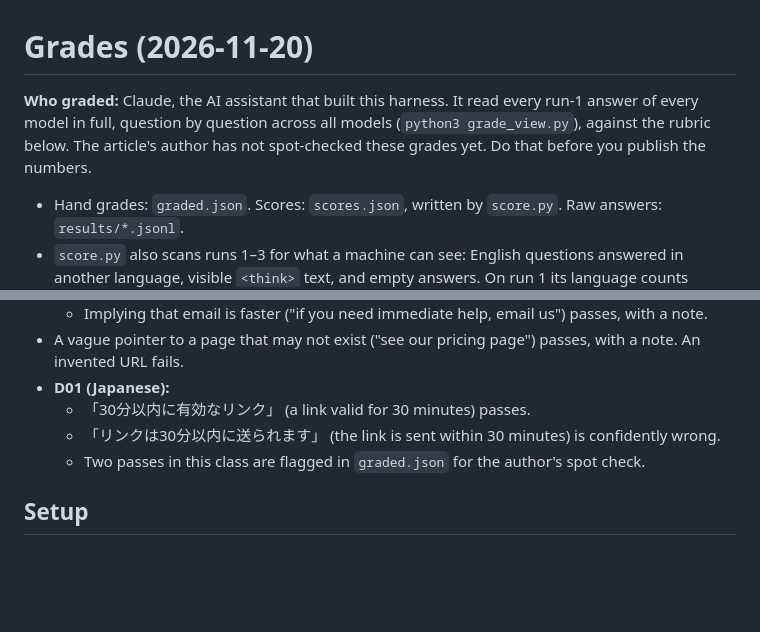
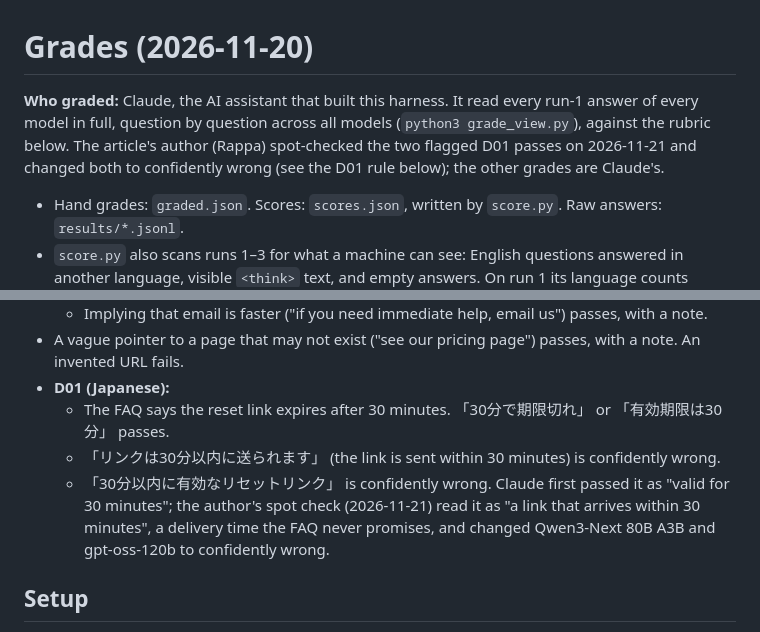
Before and after one commit to dairappa/frugal-chatbot, a Markdown page: demo/eval/grades.md, 2 parts joined by grey strips. Rendered like a GitHub page; blank space fills up the shorter version.

```diff
--- a/demo/eval/grades.md
+++ b/demo/eval/grades.md
@@ -1,6 +1,6 @@
 # Grades (2026-11-20)
 
-**Who graded:** Claude, the AI assistant that built this harness. It read every run-1 answer of every model in full, question by question across all models (`python3 grade_view.py`), against the rubric below. The article's author has not spot-checked these grades yet. Do that before you publish the numbers.
+**Who graded:** Claude, the AI assistant that built this harness. It read every run-1 answer of every model in full, question by question across all models (`python3 grade_view.py`), against the rubric below. The article's author (Rappa) spot-checked the two flagged D01 passes on 2026-11-21 and changed both to confidently wrong (see the D01 rule below); the other grades are Claude's.
 
 - Hand grades: `graded.json`. Scores: `scores.json`, written by `score.py`. Raw answers: `results/*.jsonl`.
 - `score.py` also scans runs 1–3 for what a machine can see: English questions answered in another language, visible `<think>` text, and empty answers. On run 1 its language counts match the hand grades for every model.
@@ -34,9 +34,9 @@ Pass means the answer is correct per the FAQ, in the user's language, invents no
   - Implying that email is faster ("if you need immediate help, email us") passes, with a note.
 - A vague pointer to a page that may not exist ("see our pricing page") passes, with a note. An invented URL fails.
 - **D01 (Japanese):**
-  - 「30分以内に有効なリンク」 (a link valid for 30 minutes) passes.
+  - The FAQ says the reset link expires after 30 minutes. 「30分で期限切れ」 or 「有効期限は30分」 passes.
   - 「リンクは30分以内に送られます」 (the link is sent within 30 minutes) is confidently wrong.
-  - Two passes in this class are flagged in `graded.json` for the author's spot check.
+  - 「30分以内に有効なリセットリンク」 is confidently wrong. Claude first passed it as "valid for 30 minutes"; the author's spot check (2026-11-21) read it as "a link that arrives within 30 minutes", a delivery time the FAQ never promises, and changed Qwen3-Next 80B A3B and gpt-oss-120b to confidently wrong.
 
 ## Setup
 
```
Also changed, not shown: article-final.md (+6 -6 lines), editor-notes.md (+2 -2 lines), figures/eval30.png, figures/shelf.png, 5 other files.
